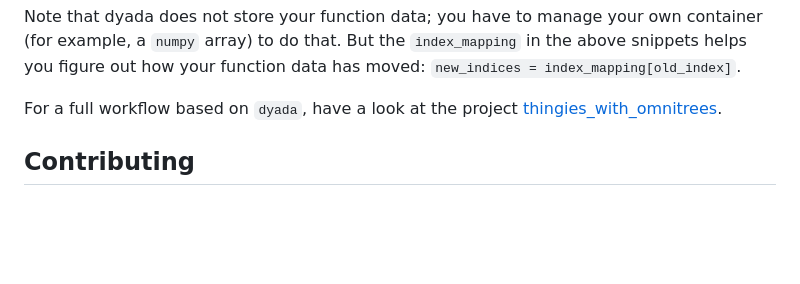
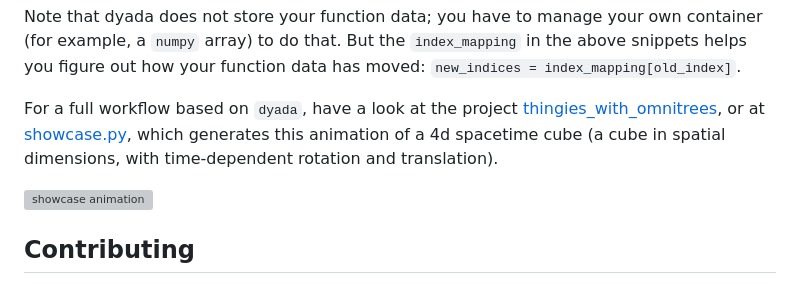
Before and after one commit to freifrauvonbleifrei/DyAda, a Markdown page: README.md, the part around the change. Rendered like a GitHub page; blank space fills up the shorter version; grey boxes are pictures that could not be loaded.

Commit message:
readme: reference showcase.gif

```diff
--- a/README.md
+++ b/README.md
@@ -210,7 +210,12 @@ But the `index_mapping` in the above snippets helps you figure out how your
 function data has moved: `new_indices = index_mapping[old_index]`.
 
 For a full workflow based on `dyada`, have a look at the project
-[thingies_with_omnitrees](https://github.com/freifrauvonbleifrei/thingies_with_omnitrees).
+[thingies_with_omnitrees](https://github.com/freifrauvonbleifrei/thingies_with_omnitrees),
+or at [showcase.py](./showcase.py), which generates this animation of a 4d
+spacetime cube (a cube in spatial dimensions, with time-dependent rotation and translation).
+
+![showcase animation](./docs/gfx/showcase.gif)
+
 
 ## Contributing
 
```
